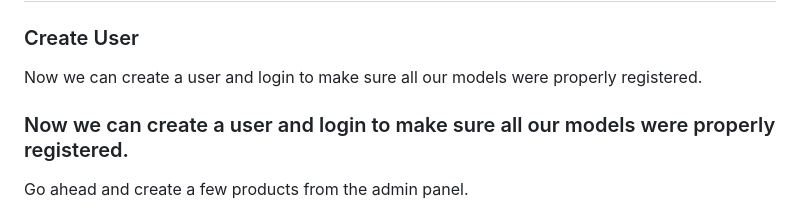
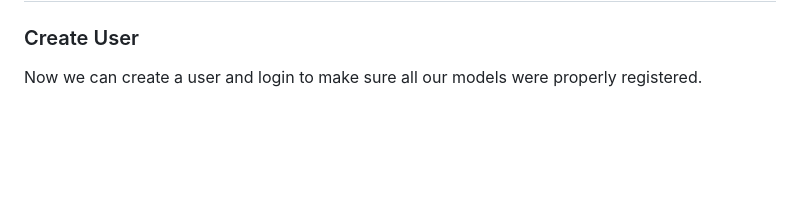
Before and after one commit to imelike/Django-CRM, a Markdown page: README.md, the part around the change. GitHub-like rendering; blank space fills up the shorter version.

```diff
--- a/README.md
+++ b/README.md
@@ -109,8 +109,4 @@ class ShippingAddress(models.Model):
 ### Create User
 Now we can create a user and login to make sure all our models were properly registered.
 
-### Now we can create a user and login to make sure all our models were properly registered.
-Go ahead and create a few products from the admin panel.
-
-
 ![img_1.png](img_1.png)
```
